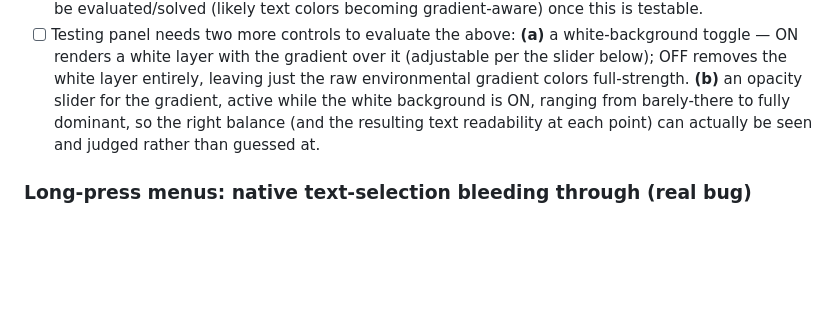
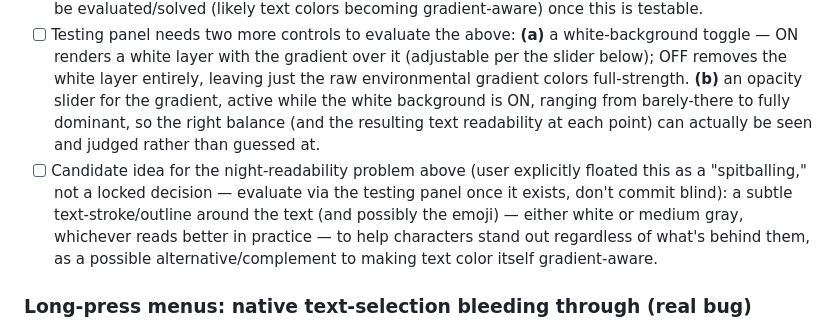
Before and after one commit to TundraJon/Startpage, a Markdown page: README.md, the part around the change. Rendered like a GitHub page; blank space fills up the shorter version.

Commit message:
Queue: note text-stroke outline as a candidate idea for night readability

```diff
--- a/README.md
+++ b/README.md
@@ -135,6 +135,7 @@ Not yet implemented — queued for whenever it's relevant. All of the following
 - [ ] Build a temporary testing panel, clearly separate from the real long-press options menus and easy to remove later, that lets the user: (1) override the simulated "now" used for the sunrise/sunset gradient calculation, so they can scrub through sunrise/full-day/sunset/night and check each phase on demand instead of waiting for real time to pass; (2) override weather parameters (condition type, cloud %, etc.) once condition-specific Live Condition Skin effects are built, so those can be previewed the same way without needing live data.
 - [ ] **Design correction — the gradient relationship is backwards from what was built.** Current implementation: the sky gradient is a faint tint (~18% opacity) sitting *behind* an essentially-opaque white card. Intended relationship: the sky color should be the *dominant* background; the white card (if present at all) is the adjustable layer, not the other way around. Open concern from the user, not yet resolved: at night the sky goes near-black (`#020617`) and the current text colors are fixed dark values — that combination would be unreadable once the gradient actually dominates, and needs to be evaluated/solved (likely text colors becoming gradient-aware) once this is testable.
 - [ ] Testing panel needs two more controls to evaluate the above: **(a)** a white-background toggle — ON renders a white layer with the gradient over it (adjustable per the slider below); OFF removes the white layer entirely, leaving just the raw environmental gradient colors full-strength. **(b)** an opacity slider for the gradient, active while the white background is ON, ranging from barely-there to fully dominant, so the right balance (and the resulting text readability at each point) can actually be seen and judged rather than guessed at.
+- [ ] Candidate idea for the night-readability problem above (user explicitly floated this as a "spitballing," not a locked decision — evaluate via the testing panel once it exists, don't commit blind): a subtle text-stroke/outline around the text (and possibly the emoji) — either white or medium gray, whichever reads better in practice — to help characters stand out regardless of what's behind them, as a possible alternative/complement to making text color itself gradient-aware.
 
 ### Long-press menus: native text-selection bleeding through (real bug)
 
```
